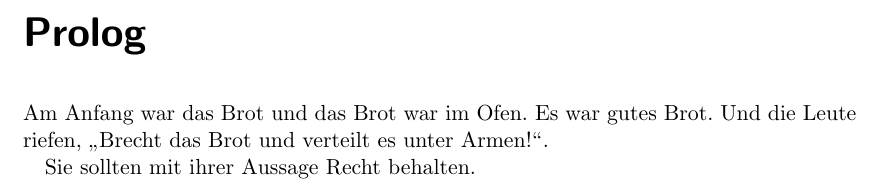
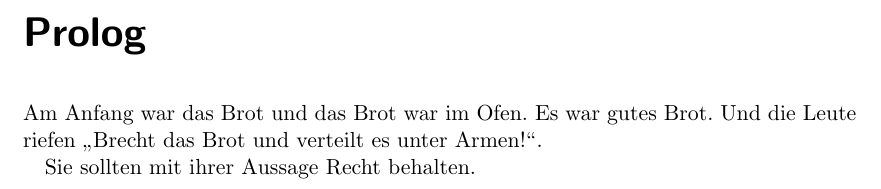
Before and after one commit to bastinat0r/Irgendwas-mit-Brot, a LaTeX book (brot.tex): part of page 3 of 5, cut so that both start at the same text. Compiled offline with pdfLaTeX.

Commit message:
Ein Komma zu viel.

```diff
--- a/brot.tex
+++ b/brot.tex
@@ -12,7 +12,7 @@
 \maketitle
 
 \chapter*{Prolog}
-Am Anfang war das Brot und das Brot war im Ofen. Es war gutes Brot. Und die Leute riefen, "`Brecht das Brot und verteilt es unter Armen!"'.
+Am Anfang war das Brot und das Brot war im Ofen. Es war gutes Brot. Und die Leute riefen "`Brecht das Brot und verteilt es unter Armen!"'.
 
 Sie sollten mit ihrer Aussage Recht behalten.
 
```
